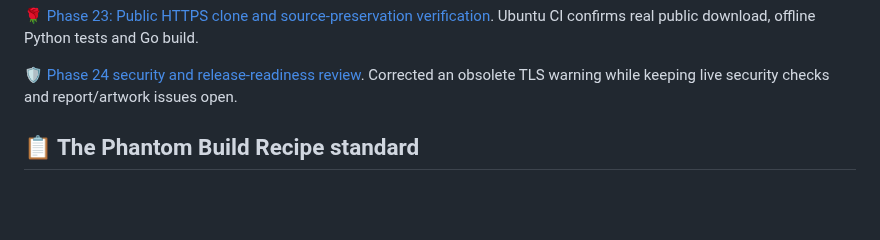
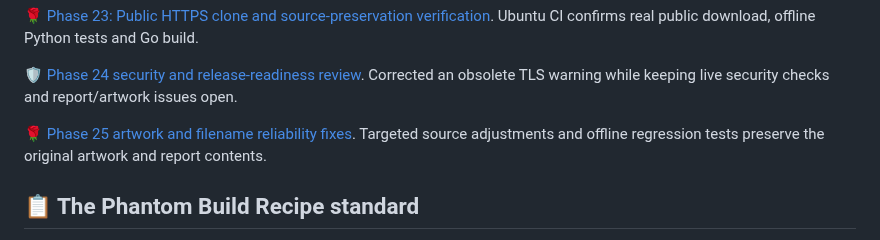
Before and after one commit to Hellfire13666/glitchbyte-phantom-labs, a Markdown page: docs/TOOL_VAULT.md, the part around the change. Rendered like a GitHub page; blank space fills up the shorter version.

Commit message:
Link Phase 25 reliability results from navigation

```diff
--- a/docs/TOOL_VAULT.md
+++ b/docs/TOOL_VAULT.md
@@ -15,6 +15,8 @@
 [🌹 Phase 23: Public HTTPS clone and source-preservation verification](PUBLIC_CLONE_VERIFICATION.md). Ubuntu CI confirms real public download, offline Python tests and Go build.
 
 [🛡️ Phase 24 security and release-readiness review](RELEASE_READINESS_REVIEW.md). Corrected an obsolete TLS warning while keeping live security checks and report/artwork issues open.
+
+[🌹 Phase 25 artwork and filename reliability fixes](PHASE25_RELIABILITY.md). Targeted source adjustments and offline regression tests preserve the original artwork and report contents.
 
 ## 📋 The Phantom Build Recipe standard
 
```
